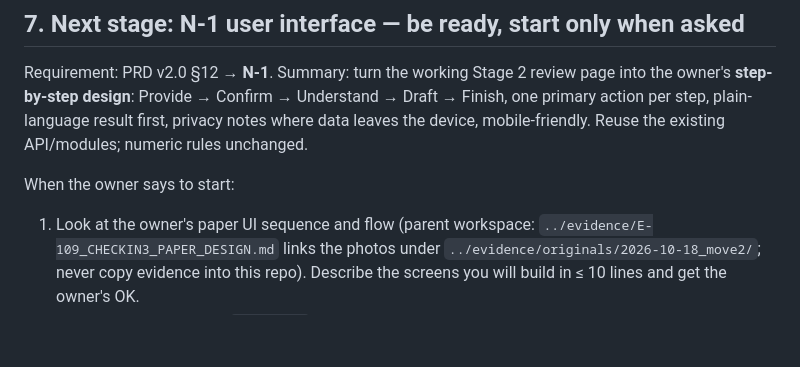
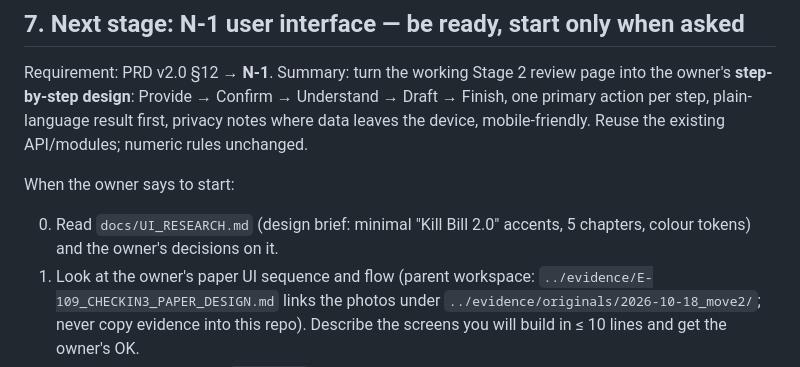
Before and after one commit to pwahi/C8_hackathon_killbill2.0, a Markdown page: docs/HANDOFF.md, the part around the change. GitHub-like rendering; blank space fills up the shorter version.

Commit message:
Add UI research and design brief for N-1 (Kill Bill 2.0 accents)
Co-Authored-By: Claude Opus 5.5 <noreply@anthropic.com>

```diff
--- a/docs/HANDOFF.md
+++ b/docs/HANDOFF.md
@@ -120,6 +120,7 @@ Requirement: PRD v2.0 §12 → **N-1**. Summary: turn the working Stage 2 review
 
 When the owner says to start:
 
+0. Read `docs/UI_RESEARCH.md` (design brief: minimal "Kill Bill 2.0" accents, 5 chapters, colour tokens) and the owner's decisions on it.
 1. Look at the owner's paper UI sequence and flow (parent workspace: `../evidence/E-109_CHECKIN3_PAPER_DESIGN.md` links the photos under `../evidence/originals/2026-10-18_move2/`; never copy evidence into this repo). Describe the screens you will build in ≤ 10 lines and get the owner's OK.
 2. Prefer plain HTML/JS in `frontend/` (no build step — Vercel and the vendor setup depend on that) unless the owner approves otherwise.
 3. Build in small steps; after each, run all tests and drive the four reference cases (A–D) through the new screens. Acceptance: same verdicts and drafts as today; existing tests pass; a first-time user does not need terms like "role" or "precision" explained.
```
Also changed, not shown: docs/UI_RESEARCH.md (added, +80 -0 lines).
